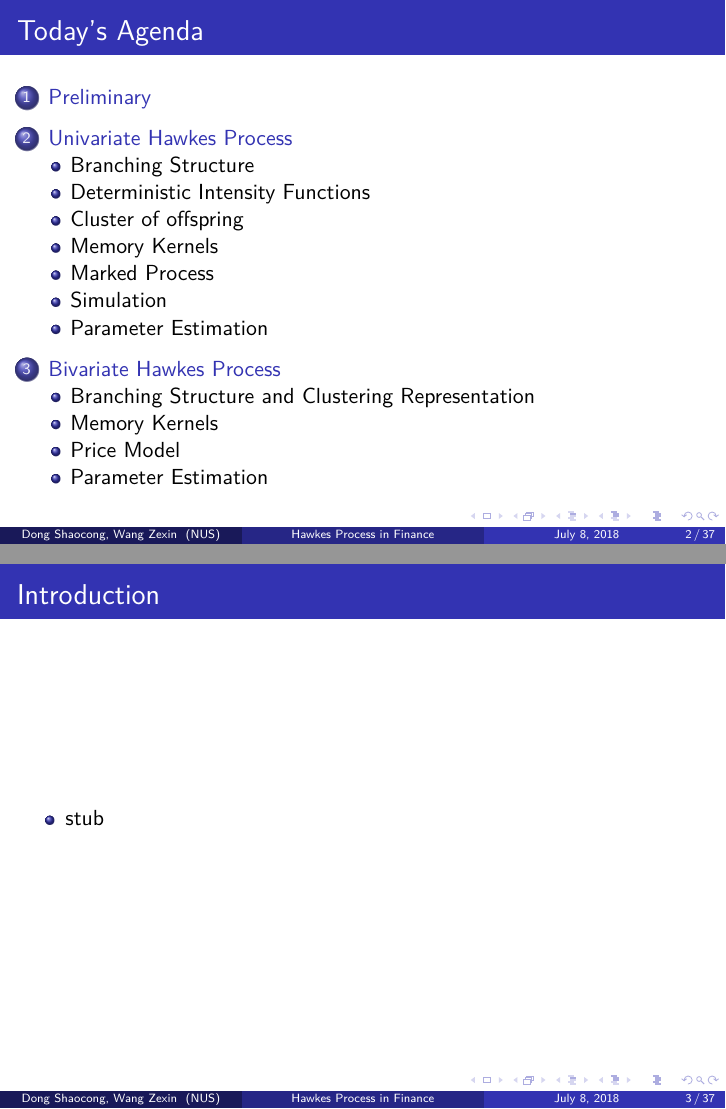
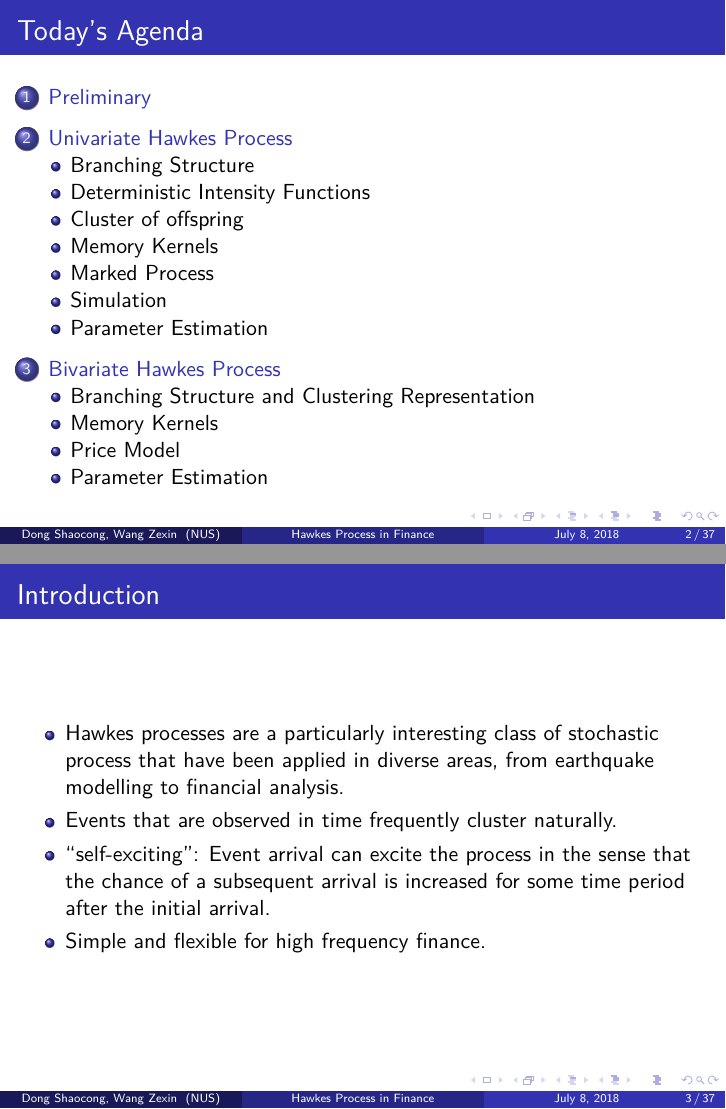
Before and after one commit to ShaocongDong/HawkesPresentation, LaTeX slides (slides.tex): pages 2 and 3 of 37, joined at a grey line. Compiled offline with pdfLaTeX.

Commit message:
update slides with intro part

```diff
--- a/slides.tex
+++ b/slides.tex
@@ -69,7 +69,10 @@ National University of Singapore\\}
 \begin{frame}
 \frametitle{Introduction}
 \begin{itemize}
-	\item stub
+	\item Hawkes processes are a particularly interesting class of stochastic process that have been applied in diverse areas, from earthquake modelling to financial analysis.
+	\item Events that are observed in time frequently cluster naturally.
+	\item ``self-exciting'': Event arrival can excite the process in the sense that the chance of a subsequent arrival is increased for some time period after the initial arrival.
+	\item Simple and flexible for high frequency finance.
 \end{itemize}
 \end{frame}
 
```
